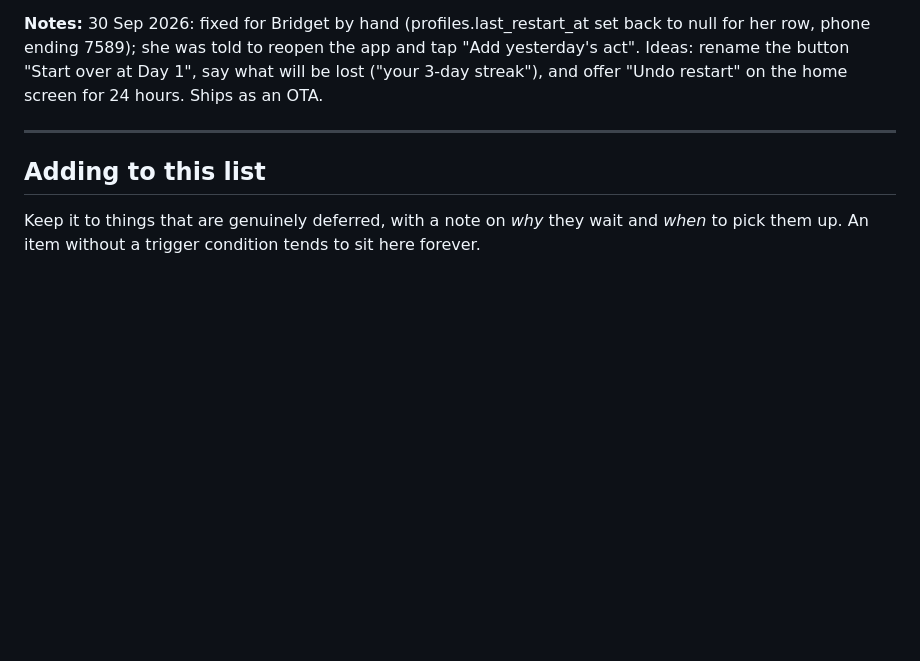
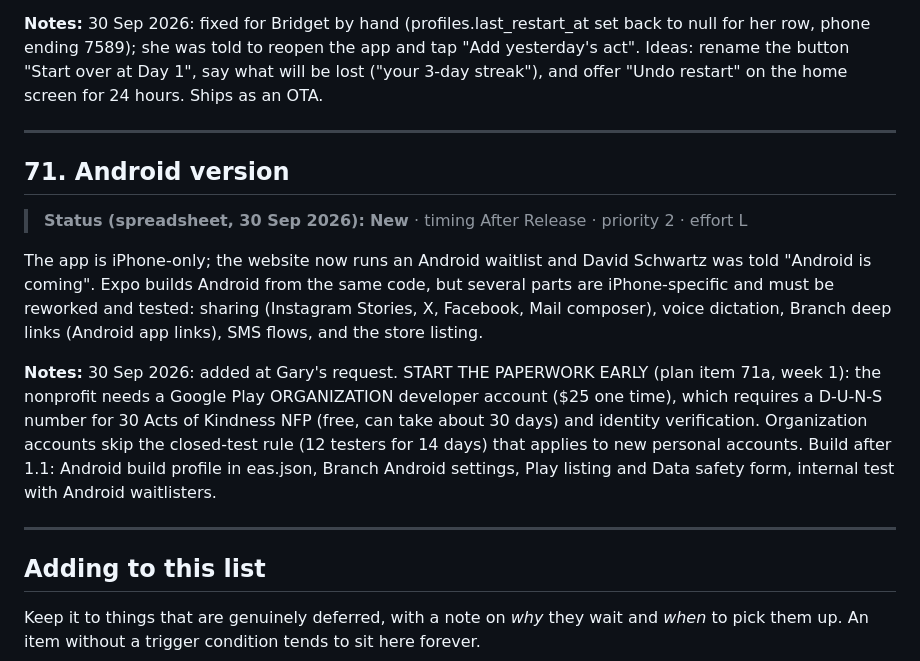
Before and after one commit to gguttman-ui/30-Acts, a Markdown page: Docs/POST-LAUNCH-BACKLOG.md, the part around the change. Drawn GitHub-style; blank space fills up the shorter version.

Commit message:
Backlog: item 71 Android version

```diff
--- a/Docs/POST-LAUNCH-BACKLOG.md
+++ b/Docs/POST-LAUNCH-BACKLOG.md
@@ -1682,6 +1682,16 @@ The "Missed yesterday?" box offers Add yesterday's act / Restart / Remind me lat
 
 ---
 
+## 71. Android version
+
+> **Status (spreadsheet, 30 Sep 2026):** **New** · timing After Release · priority 2 · effort L
+
+The app is iPhone-only; the website now runs an Android waitlist and David Schwartz was told "Android is coming". Expo builds Android from the same code, but several parts are iPhone-specific and must be reworked and tested: sharing (Instagram Stories, X, Facebook, Mail composer), voice dictation, Branch deep links (Android app links), SMS flows, and the store listing.
+
+**Notes:** 30 Sep 2026: added at Gary's request. START THE PAPERWORK EARLY (plan item 71a, week 1): the nonprofit needs a Google Play ORGANIZATION developer account ($25 one time), which requires a D-U-N-S number for 30 Acts of Kindness NFP (free, can take about 30 days) and identity verification. Organization accounts skip the closed-test rule (12 testers for 14 days) that applies to new personal accounts. Build after 1.1: Android build profile in eas.json, Branch Android settings, Play listing and Data safety form, internal test with Android waitlisters.
+
+---
+
 ## Adding to this list
 
 Keep it to things that are genuinely deferred, with a note on *why* they wait
```
